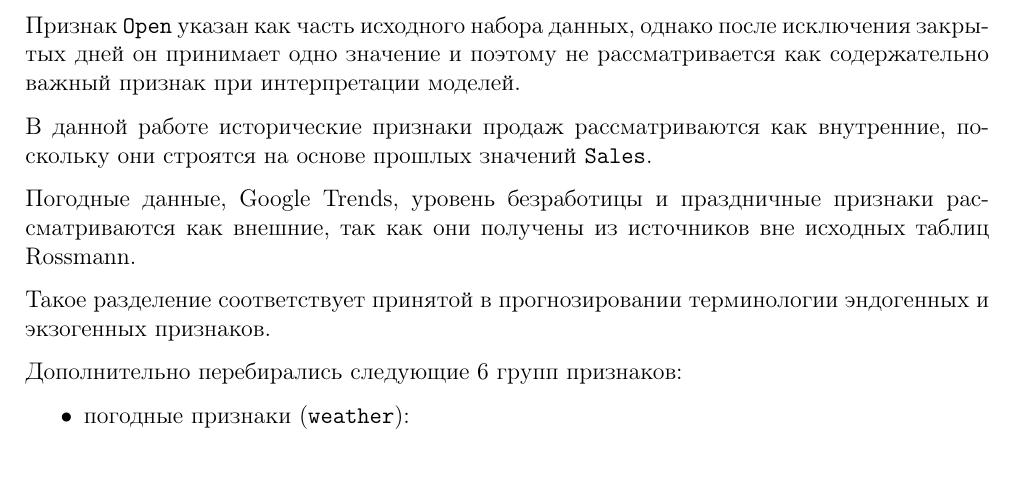
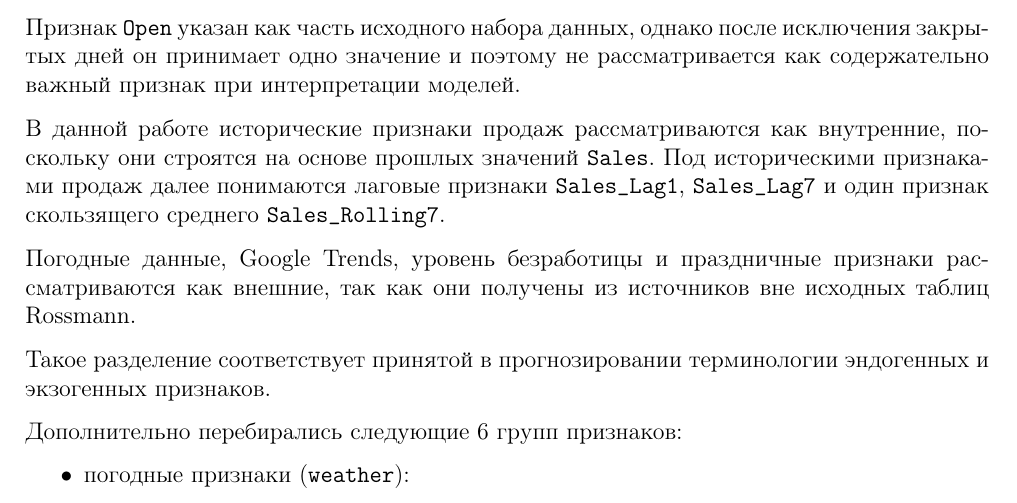
Before and after one commit to alwaysnervous/rossman, a LaTeX document (main.tex): part of page 11 of 25, cut so that both start at the same text. Compiled offline with pdfLaTeX.

Commit message:
Clarify historical feature definition

```diff
--- a/main.tex
+++ b/main.tex
@@ -581,7 +581,7 @@ R^2 = 1 - \frac{\sum_{i=1}^{n}(y_i - \hat{y}_i)^2}{\sum_{i=1}^{n}(y_i - \bar{y})
 
 Признак \texttt{Open} указан как часть исходного набора данных, однако после исключения закрытых дней он принимает одно значение и поэтому не рассматривается как содержательно важный признак при интерпретации моделей.
 
-В данной работе исторические признаки продаж рассматриваются как внутренние, поскольку они строятся на основе прошлых значений \texttt{Sales}.
+В данной работе исторические признаки продаж рассматриваются как внутренние, поскольку они строятся на основе прошлых значений \texttt{Sales}. Под историческими признаками продаж далее понимаются лаговые признаки \texttt{Sales\_Lag1}, \texttt{Sales\_Lag7} и один признак скользящего среднего \texttt{Sales\_Rolling7}.
 
 Погодные данные, Google Trends, уровень безработицы и праздничные признаки рассматриваются как внешние, так как они получены из источников вне исходных таблиц Rossmann.
 
```
Also changed, not shown: main.pdf.
